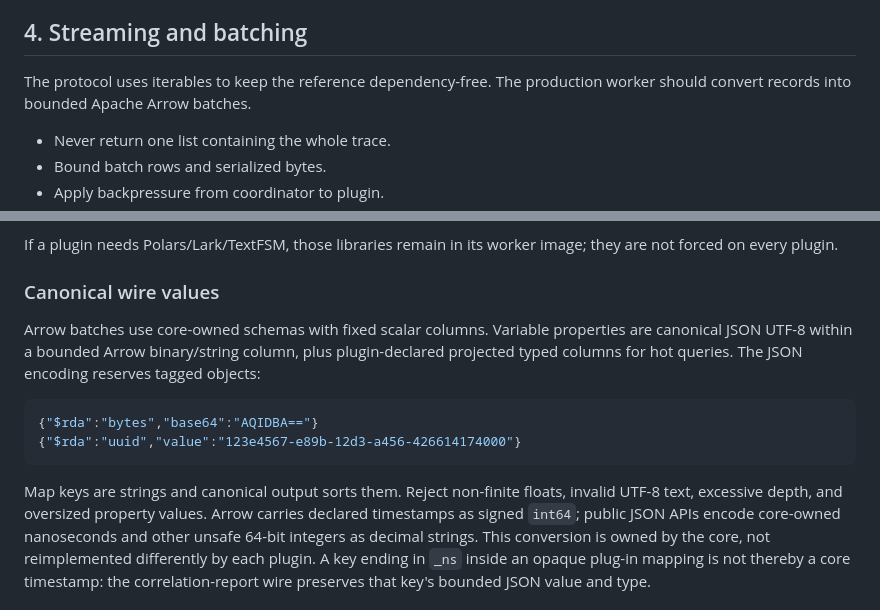
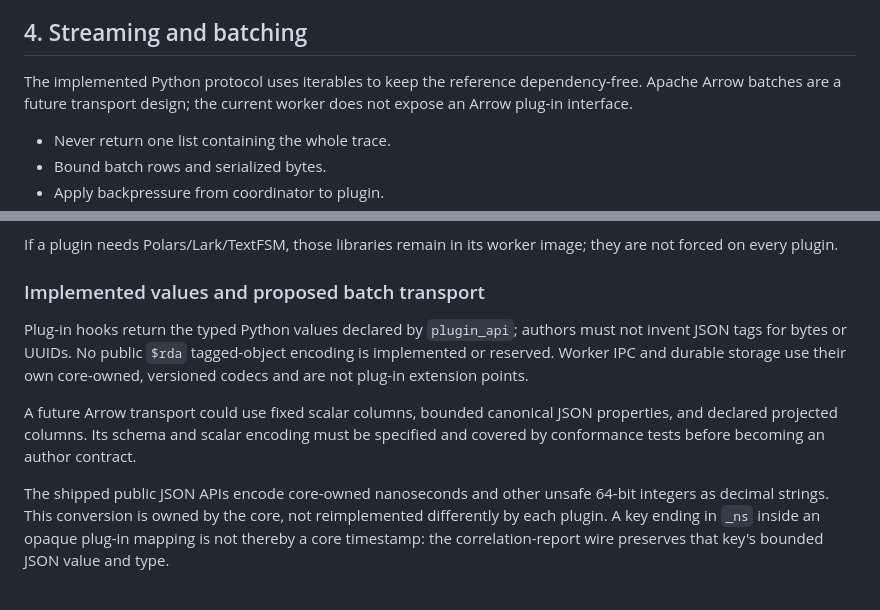
Before and after one commit to ElectronSpark/state-dump-analyzer, a Markdown page: docs/plugin-contract.md, 2 parts joined by grey strips. GitHub-like rendering.

Commit message:
Distinguish proposed Arrow transport from the shipped plug-in contract

````diff
--- a/docs/plugin-contract.md
+++ b/docs/plugin-contract.md
@@ -2161,8 +2161,9 @@ For identical artifacts, configuration, and plugin build, output must be stable:
 
 ## 4. Streaming and batching
 
-The protocol uses iterables to keep the reference dependency-free. The production
-worker should convert records into bounded Apache Arrow batches.
+The implemented Python protocol uses iterables to keep the reference
+dependency-free. Apache Arrow batches are a future transport design; the
+current worker does not expose an Arrow plug-in interface.
 
 - Never return one list containing the whole trace.
 - Bound batch rows and serialized bytes.
@@ -2201,21 +2202,19 @@ completeness instead of looking like a complete no-match.
 If a plugin needs Polars/Lark/TextFSM, those libraries remain in its worker image;
 they are not forced on every plugin.
 
-### Canonical wire values
-
-Arrow batches use core-owned schemas with fixed scalar columns. Variable
-properties are canonical JSON UTF-8 within a bounded Arrow binary/string column,
-plus plugin-declared projected typed columns for hot queries. The JSON encoding
-reserves tagged objects:
-
-```json
-{"$rda":"bytes","base64":"AQIDBA=="}
-{"$rda":"uuid","value":"123e4567-e89b-12d3-a456-426614174000"}
-```
-
-Map keys are strings and canonical output sorts them. Reject non-finite floats,
-invalid UTF-8 text, excessive depth, and oversized property values. Arrow carries
-declared timestamps as signed `int64`; public JSON APIs encode core-owned
+### Implemented values and proposed batch transport
+
+Plug-in hooks return the typed Python values declared by `plugin_api`; authors
+must not invent JSON tags for bytes or UUIDs. No public `$rda` tagged-object
+encoding is implemented or reserved. Worker IPC and durable storage use their
+own core-owned, versioned codecs and are not plug-in extension points.
+
+A future Arrow transport could use fixed scalar columns, bounded canonical
+JSON properties, and declared projected columns. Its schema and scalar encoding
+must be specified and covered by conformance tests before becoming an author
+contract.
+
+The shipped public JSON APIs encode core-owned
 nanoseconds and other unsafe 64-bit integers as decimal strings. This conversion
 is owned by the core, not reimplemented differently by each plugin. A key ending
 in `_ns` inside an opaque plug-in mapping is not thereby a core timestamp: the
````
